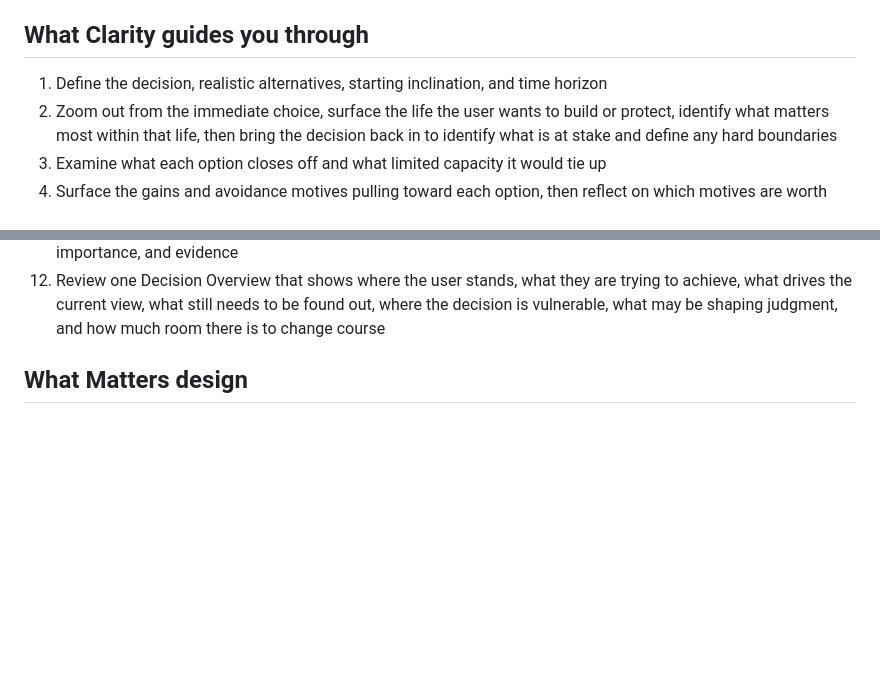
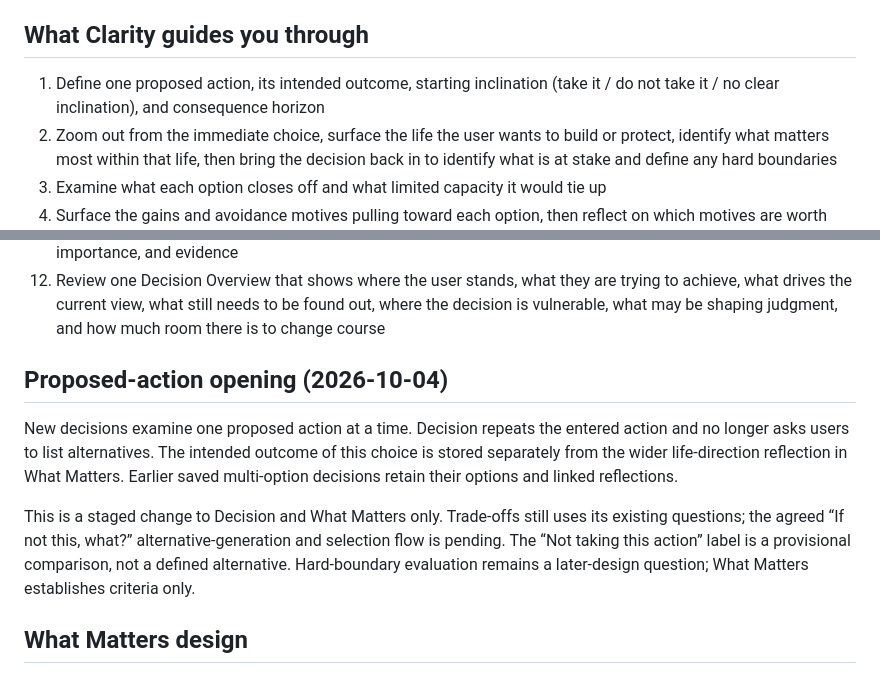
Before and after one commit to Gabriel-Jasmine/clarity, a Markdown page: README.md, 2 parts joined by grey strips. Rendered like a GitHub page; blank space fills up the shorter version.

Commit message:
Document proposed-action opening and staged Trade-offs transition

```diff
--- a/README.md
+++ b/README.md
@@ -10,7 +10,7 @@ Clarity does not tell people what to choose. It helps make the structure of thei
 
 ## What Clarity guides you through
 
-1. Define the decision, realistic alternatives, starting inclination, and time horizon
+1. Define one proposed action, its intended outcome, starting inclination (take it / do not take it / no clear inclination), and consequence horizon
 2. Zoom out from the immediate choice, surface the life the user wants to build or protect, identify what matters most within that life, then bring the decision back in to identify what is at stake and define any hard boundaries
 3. Examine what each option closes off and what limited capacity it would tie up
 4. Surface the gains and avoidance motives pulling toward each option, then reflect on which motives are worth reinforcing
@@ -22,6 +22,12 @@ Clarity does not tell people what to choose. It helps make the structure of thei
 10. Test reversibility and switching costs
 11. Consolidate the few Decision Drivers that genuinely drive the decision, assessing each once by direction, importance, and evidence
 12. Review one Decision Overview that shows where the user stands, what they are trying to achieve, what drives the current view, what still needs to be found out, where the decision is vulnerable, what may be shaping judgment, and how much room there is to change course
+
+## Proposed-action opening (2026-10-04)
+
+New decisions examine one proposed action at a time. Decision repeats the entered action and no longer asks users to list alternatives. The intended outcome of this choice is stored separately from the wider life-direction reflection in What Matters. Earlier saved multi-option decisions retain their options and linked reflections.
+
+This is a staged change to Decision and What Matters only. Trade-offs still uses its existing questions; the agreed “If not this, what?” alternative-generation and selection flow is pending. The “Not taking this action” label is a provisional comparison, not a defined alternative. Hard-boundary evaluation remains a later-design question; What Matters establishes criteria only.
 
 ## What Matters design
 
```
